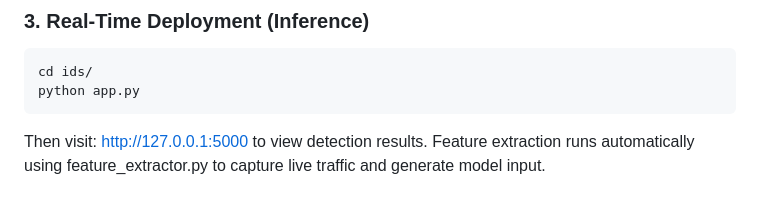
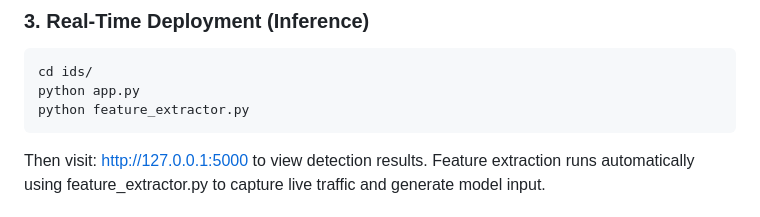
Before and after one commit to Congyaob/The-IDS, a Markdown page: README.md, the part around the change. GitHub-like rendering.

````diff
--- a/README.md
+++ b/README.md
@@ -67,6 +67,7 @@ Generates evaluation metrics and visualizations (e.g., confusion matrix, per-cla
 ```bash
 cd ids/
 python app.py
+python feature_extractor.py
 ```
 Then visit: http://127.0.0.1:5000 to view detection results.
 Feature extraction runs automatically using feature_extractor.py to capture live traffic and generate model input.
````
